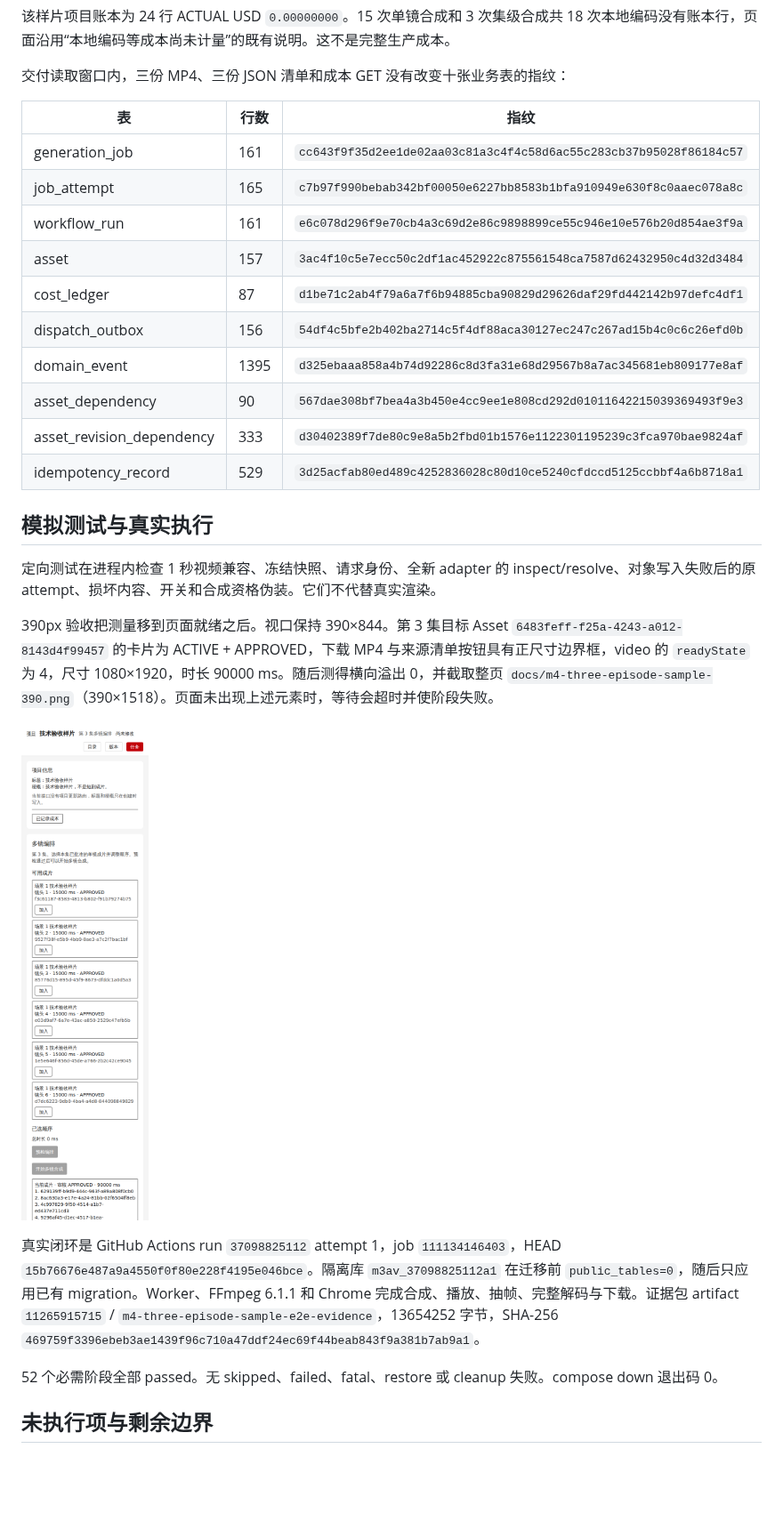
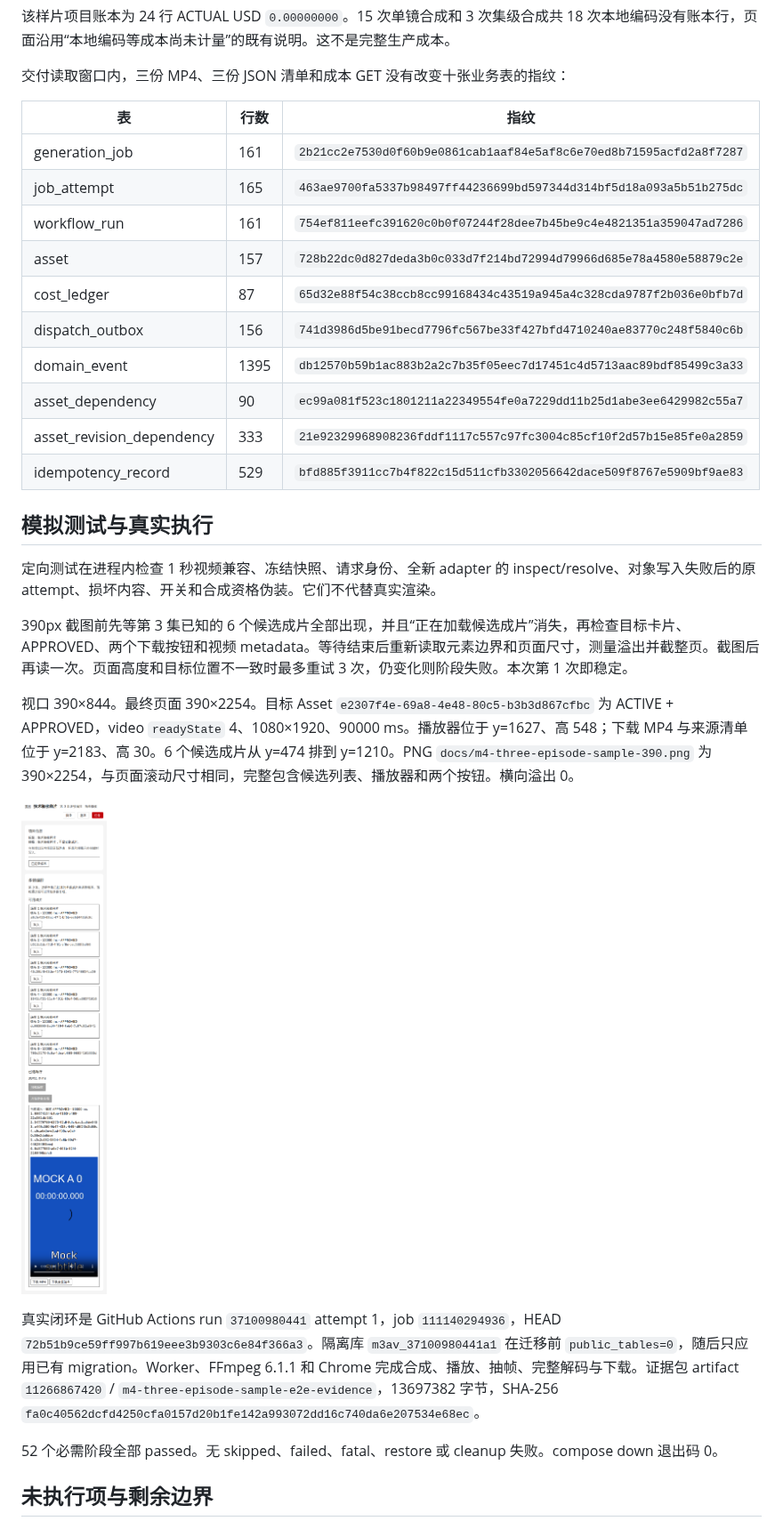
Before and after one commit to xyq-dev/ai-drama-studio, a Markdown page: docs/M4_THREE_EPISODE_SAMPLE_REPORT.md, the part around one of its changes. Shown at 89% size. Drawn GitHub-style; pictures changed too: docs/m4-three-episode-sample-390.png; blank space fills up the shorter version.

Commit message:
docs(m4): record the stable 390px episode page separately from the code SHA
Co-authored-by: Cursor <cursoragent@cursor.com>

```diff
--- a/docs/M4_THREE_EPISODE_SAMPLE_REPORT.md
+++ b/docs/M4_THREE_EPISODE_SAMPLE_REPORT.md
@@ -64,26 +64,28 @@ CI 用固定的 ffmpeg `7:6.1.1-3ubuntu5` 探测并完整解码已提交文件
 
 | 表 | 行数 | 指纹 |
 | --- | --- | --- |
-| generation_job | 161 | `cc643f9f35d2ee1de02aa03c81a3c4f4c58d6ac55c283cb37b95028f86184c57` |
-| job_attempt | 165 | `c7b97f990bebab342bf00050e6227bb8583b1bfa910949e630f8c0aaec078a8c` |
-| workflow_run | 161 | `e6c078d296f9e70cb4a3c69d2e86c9898899ce55c946e10e576b20d854ae3f9a` |
-| asset | 157 | `3ac4f10c5e7ecc50c2df1ac452922c875561548ca7587d62432950c4d32d3484` |
-| cost_ledger | 87 | `d1be71c2ab4f79a6a7f6b94885cba90829d29626daf29fd442142b97defc4df1` |
-| dispatch_outbox | 156 | `54df4c5bfe2b402ba2714c5f4df88aca30127ec247c267ad15b4c0c6c26efd0b` |
-| domain_event | 1395 | `d325ebaaa858a4b74d92286c8d3fa31e68d29567b8a7ac345681eb809177e8af` |
-| asset_dependency | 90 | `567dae308bf7bea4a3b450e4cc9ee1e808cd292d01011642215039369493f9e3` |
-| asset_revision_dependency | 333 | `d30402389f7de80c9e8a5b2fbd01b1576e1122301195239c3fca970bae9824af` |
-| idempotency_record | 529 | `3d25acfab80ed489c4252836028c80d10ce5240cfdccd5125ccbbf4a6b8718a1` |
+| generation_job | 161 | `2b21cc2e7530d0f60b9e0861cab1aaf84e5af8c6e70ed8b71595acfd2a8f7287` |
+| job_attempt | 165 | `463ae9700fa5337b98497ff44236699bd597344d314bf5d18a093a5b51b275dc` |
+| workflow_run | 161 | `754ef811eefc391620c0b0f07244f28dee7b45be9c4e4821351a359047ad7286` |
+| asset | 157 | `728b22dc0d827deda3b0c033d7f214bd72994d79966d685e78a4580e58879c2e` |
+| cost_ledger | 87 | `65d32e88f54c38ccb8cc99168434c43519a945a4c328cda9787f2b036e0bfb7d` |
+| dispatch_outbox | 156 | `741d3986d5be91becd7796fc567be33f427bfd4710240ae83770c248f5840c6b` |
+| domain_event | 1395 | `db12570b59b1ac883b2a2c7b35f05eec7d17451c4d5713aac89bdf85499c3a33` |
+| asset_dependency | 90 | `ec99a081f523c1801211a22349554fe0a7229dd11b25d1abe3ee6429982c55a7` |
+| asset_revision_dependency | 333 | `21e92329968908236fddf1117c557c97fc3004c85cf10f2d57b15e85fe0a2859` |
+| idempotency_record | 529 | `bfd885f3911cc7b4f822c15d511cfb3302056642dace509f8767e5909bf9ae83` |
 
 ## 模拟测试与真实执行
 
 定向测试在进程内检查 1 秒视频兼容、冻结快照、请求身份、全新 adapter 的 inspect/resolve、对象写入失败后的原 attempt、损坏内容、开关和合成资格伪装。它们不代替真实渲染。
 
-390px 验收把测量移到页面就绪之后。视口保持 390×844。第 3 集目标 Asset `6483feff-f25a-4243-a012-8143d4f99457` 的卡片为 ACTIVE + APPROVED，下载 MP4 与来源清单按钮具有正尺寸边界框，video 的 `readyState` 为 4，尺寸 1080×1920，时长 90000 ms。随后测得横向溢出 0，并截取整页 `docs/m4-three-episode-sample-390.png`（390×1518）。页面未出现上述元素时，等待会超时并使阶段失败。
+390px 截图前先等第 3 集已知的 6 个候选成片全部出现，并且“正在加载候选成片”消失，再检查目标卡片、APPROVED、两个下载按钮和视频 metadata。等待结束后重新读取元素边界和页面尺寸，测量溢出并截整页。截图后再读一次。页面高度和目标位置不一致时最多重试 3 次，仍变化则阶段失败。本次第 1 次即稳定。
 
-![第3集 390px 已加载成片](m4-three-episode-sample-390.png)
+视口 390×844。最终页面 390×2254。目标 Asset `e2307f4e-69a8-4e48-80c5-b3b3d867cfbc` 为 ACTIVE + APPROVED，video `readyState` 4、1080×1920、90000 ms。播放器位于 y=1627、高 548；下载 MP4 与来源清单位于 y=2183、高 30。6 个候选成片从 y=474 排到 y=1210。PNG `docs/m4-three-episode-sample-390.png` 为 390×2254，与页面滚动尺寸相同，完整包含候选列表、播放器和两个按钮。横向溢出 0。
 
-真实闭环是 GitHub Actions run `37098825112` attempt 1，job `111134146403`，HEAD `15b76676e487a9a4550f0f80e228f4195e046bce`。隔离库 `m3av_37098825112a1` 在迁移前 `public_tables=0`，随后只应用已有 migration。Worker、FFmpeg 6.1.1 和 Chrome 完成合成、播放、抽帧、完整解码与下载。证据包 artifact `11265915715` / `m4-three-episode-sample-e2e-evidence`，13654252 字节，SHA-256 `469759f3396ebeb3ae1439f96c710a47ddf24ec69f44beab843f9a381b7ab9a1`。
+![第3集 390px 完整成片页](m4-three-episode-sample-390.png)
+
+真实闭环是 GitHub Actions run `37100980441` attempt 1，job `111140294936`，HEAD `72b51b9ce59ff997b619eee3b9303c6e84f366a3`。隔离库 `m3av_37100980441a1` 在迁移前 `public_tables=0`，随后只应用已有 migration。Worker、FFmpeg 6.1.1 和 Chrome 完成合成、播放、抽帧、完整解码与下载。证据包 artifact `11266867420` / `m4-three-episode-sample-e2e-evidence`，13697382 字节，SHA-256 `fa0c40562dcfd4250cfa0157d20b1fe142a993072dd16c740da6e207534e68ec`。
 
 52 个必需阶段全部 passed。无 skipped、failed、fatal、restore 或 cleanup 失败。compose down 退出码 0。
 
```
Also changed, not shown: other parts of docs/M4_THREE_EPISODE_SAMPLE_REPORT.md (+8 -8 lines).
